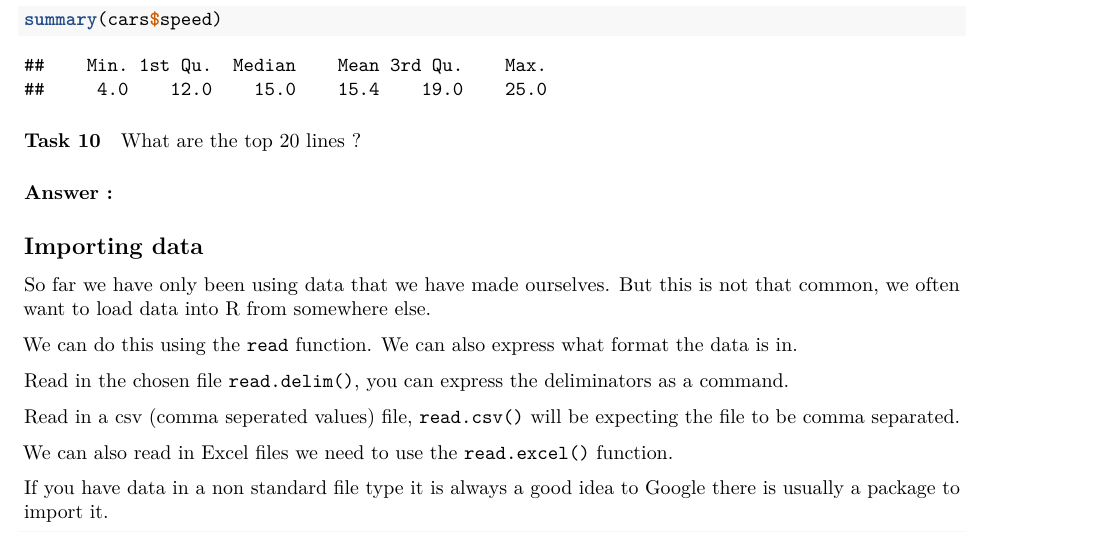
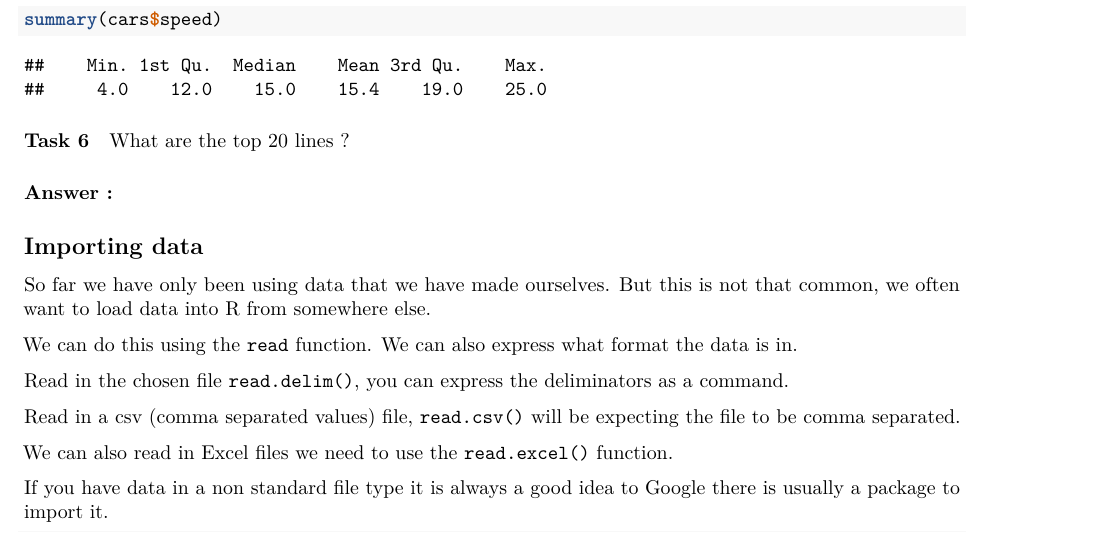
Before and after one commit to CefasRepRes/Cefas_UEA_RCourse2025, an R Markdown document (week_1/day_1/week1day1session3__Data_formats_SamSpeak.rmd): part of page 19 of 20, cut so that both start at the same text. Rendered offline with R 4.5, knitr and Pandoc, then LaTeX, with nearby package versions; some code elsewhere in the file could not run offline.

Commit message:
minor changes

````diff
--- a/week_1/day_1/week1day1session3__Data_formats_SamSpeak.rmd
+++ b/week_1/day_1/week1day1session3__Data_formats_SamSpeak.rmd
@@ -855,7 +855,7 @@ summary(cars$speed)
 
 ```
 
-#### Task 10
+#### Task 6
 
 What are the top 20 lines ?
 
@@ -874,7 +874,7 @@ We can do this using the `read` function. We can also express what format the da
 
 Read in the chosen file `read.delim()`, you can express the deliminators as a command.
 
-Read in a csv (comma seperated values) file, `read.csv()` will be expecting the file to be comma separated.
+Read in a csv (comma separated values) file, `read.csv()` will be expecting the file to be comma separated.
 
 We can also read in Excel files we need to use the `read.excel()` function.
 
````
Also changed, not shown: week_1/day_1/week1day1session3__Data_formats_SamSpeak.rmd (8 more changed lines).
